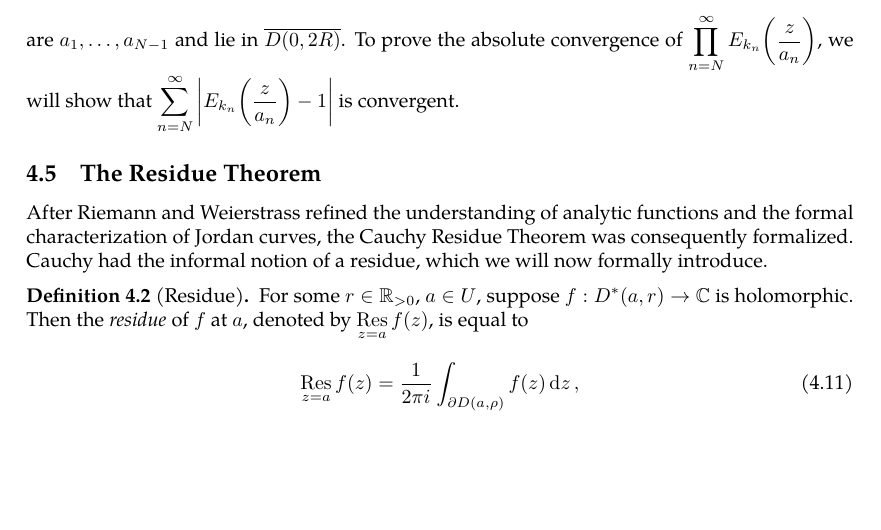
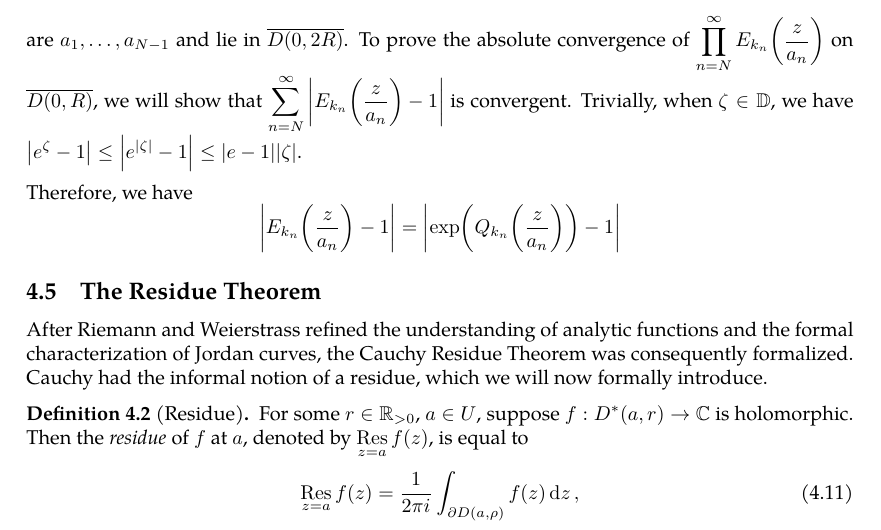
Before and after one commit to slipperking/complex-analysis-latex, a LaTeX document (main.tex): part of page 86 of 92, cut so that both start at the same text, the shorter picture padded with empty space. Compiled offline with pdfLaTeX.

Commit message:
overleaf_to_git (Sat Jul  5 17:10:51 2025 -0700): update main.tex from r17118 to r17123

```diff
--- a/main.tex
+++ b/main.tex
@@ -2101,7 +2101,9 @@ By \(\varepsilon\)--\(N\), for a fixed \(R>0\), \(\exists N\in\mathbb{N}\) such
 \end{align*}
 By the definition of \(\qty{k_n}_{n\in\mathbb{N}}\), the series \(2\sum_{k=1}^\infty\abs{\frac{R}{a_n}}^{k_n+1}\) converges. Therefore, \(\sum_{k=1}^\infty Q_{k_n}\qty(\frac{z}{a_n})\) is uniformly and absolutely convergent on \(\overline{D(0,R)}\) by the Weierstrass \(M\)--Test (\autoref{thm:weierstrassmtest}). Thus, we get that \(\prod_{n=N}^\infty E_{k_n}\qty(\frac{z}{a_n})=\exp(\sum_{n=N}^\infty Q_{k_n}\qty(\frac{z}{a_n}))\) and \textit{uniformly converges} (on \(\overline{D(0,R)}\)) to a nonzero holomorphic function \(f(z)\) on \({D(0,R)}\) by \autoref{thm:weierstrassuniformlimit} and \autoref{thm:hurwitzsimplecase}.
 
-The zeros of \[\qty(1-\frac{z}{a_1})\prod_{n=2}^\infty E_{k_n}\qty(\frac{z}{a_n})\] are \(a_1,\ldots, a_{N-1}\) and lie in \(\overline{D(0,2R)}\). To prove the absolute convergence of \(\prod_{n=N}^\infty E_{k_n}\qty(\frac{z}{a_n})\), we will show that \(\sum_{n=N}^\infty\abs{E_{k_n}\qty(\frac{z}{a_n})-1}\) is convergent.
+The zeros of \[\qty(1-\frac{z}{a_1})\prod_{n=2}^\infty E_{k_n}\qty(\frac{z}{a_n})\] are \(a_1,\ldots, a_{N-1}\) and lie in \(\overline{D(0,2R)}\). To prove the absolute convergence of \(\prod_{n=N}^\infty E_{k_n}\qty(\frac{z}{a_n})\) on \(\overline{D(0,R)}\), we will show that \(\sum_{n=N}^\infty\abs{E_{k_n}\qty(\frac{z}{a_n})-1}\) is convergent. Trivially, when \(\zeta\in\mathbb{D}\), we have \(\abs{e^\zeta-1}\leq\abs{e^{|\zeta|}-1}\leq\abs{e-1}\abs{\zeta}\).
+
+Therefore, we have \[\abs{E_{k_n}\qty(\frac{z}{a_n})-1}=\abs{\exp(Q_{k_n}\qty(\frac{z}{a_n}))-1}\]
 \subsection{The Residue Theorem}\label{sec:cauchyresiduetheorem}
 After Riemann and Weierstrass refined the understanding of analytic functions and the formal characterization of Jordan curves, the Cauchy Residue Theorem was consequently formalized. Cauchy had the informal notion of a residue, which we will now formally introduce.
 \begin{definition}[Residue]\label{def:residue}
```
